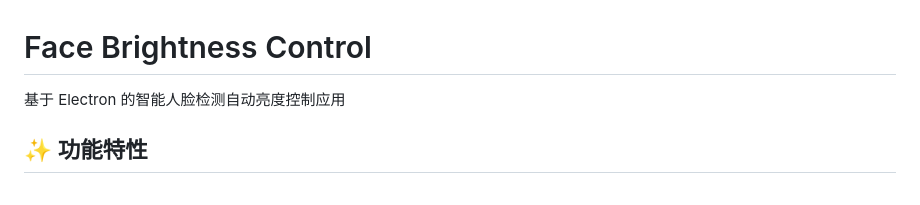
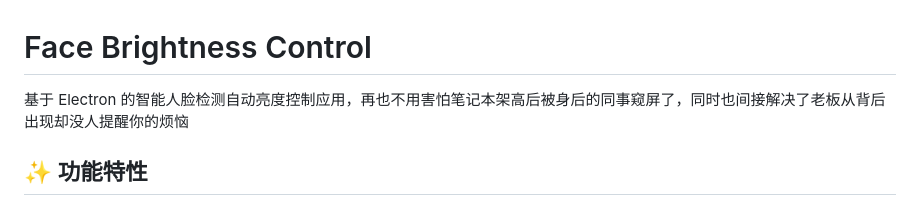
Before and after one commit to pilipala233/face-brightness-control, a Markdown page: README.md, the part around the change. Drawn GitHub-style.

Commit message:
docs: update README

```diff
--- a/README.md
+++ b/README.md
@@ -1,6 +1,6 @@
 # Face Brightness Control
 
-基于 Electron 的智能人脸检测自动亮度控制应用
+基于 Electron 的智能人脸检测自动亮度控制应用，再也不用害怕笔记本架高后被身后的同事窥屏了，同时也间接解决了老板从背后出现却没人提醒你的烦恼
 
 ## ✨ 功能特性
 
```
